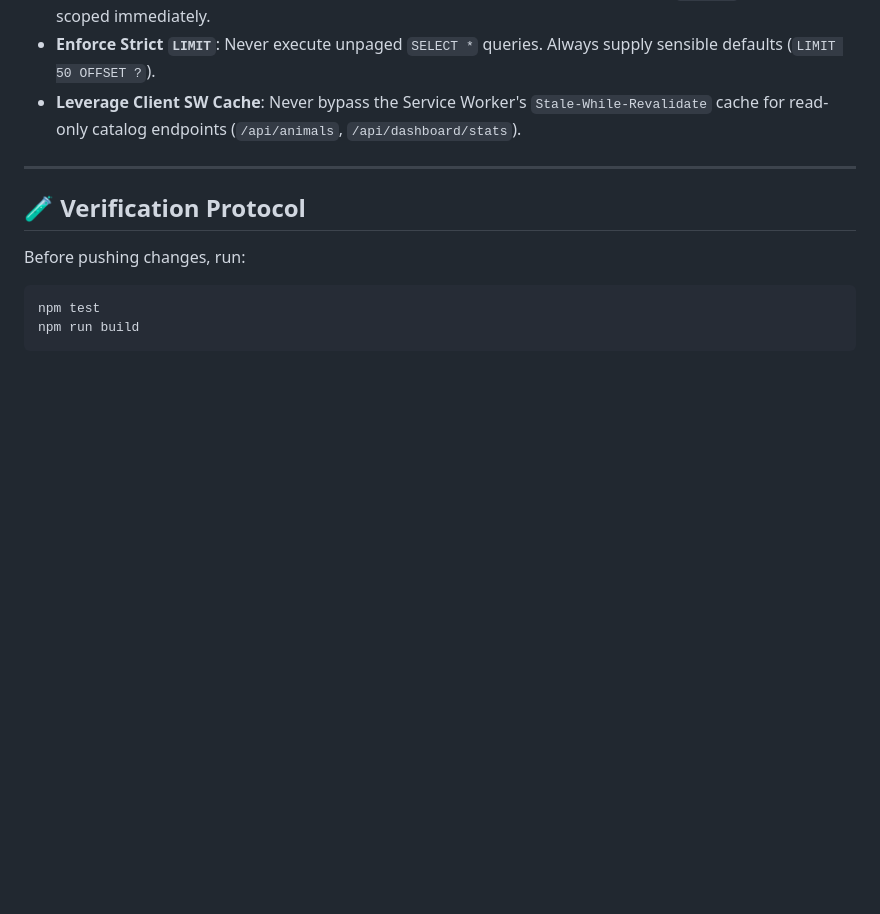
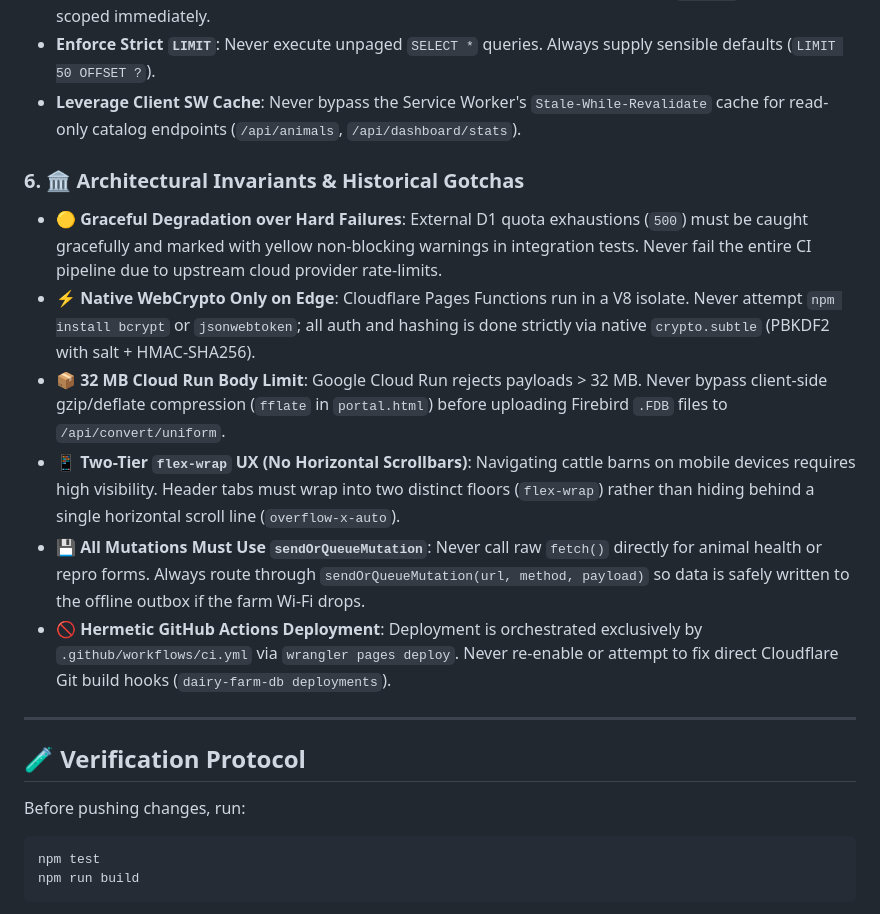
Before and after one commit to Babych/dairy-farm-portal, a Markdown page: AGENTIC.md, the part around the change. Drawn GitHub-style; blank space fills up the shorter version.

Commit message:
docs(agentic): document architectural invariants, WebCrypto standards, 32MB limits, and UI flex-wrap principles

```diff
--- a/AGENTIC.md
+++ b/AGENTIC.md
@@ -70,6 +70,14 @@ Cloudflare D1 charges by **Rows Read** (free tier: 5M rows/day). A single uninde
 - **Enforce Strict `LIMIT`**: Never execute unpaged `SELECT *` queries. Always supply sensible defaults (`LIMIT 50 OFFSET ?`).
 - **Leverage Client SW Cache**: Never bypass the Service Worker's `Stale-While-Revalidate` cache for read-only catalog endpoints (`/api/animals`, `/api/dashboard/stats`).
 
+### 6. 🏛️ Architectural Invariants & Historical Gotchas
+- **🟡 Graceful Degradation over Hard Failures**: External D1 quota exhaustions (`500`) must be caught gracefully and marked with yellow non-blocking warnings in integration tests. Never fail the entire CI pipeline due to upstream cloud provider rate-limits.
+- **⚡ Native WebCrypto Only on Edge**: Cloudflare Pages Functions run in a V8 isolate. Never attempt `npm install bcrypt` or `jsonwebtoken`; all auth and hashing is done strictly via native `crypto.subtle` (PBKDF2 with salt + HMAC-SHA256).
+- **📦 32 MB Cloud Run Body Limit**: Google Cloud Run rejects payloads > 32 MB. Never bypass client-side gzip/deflate compression (`fflate` in `portal.html`) before uploading Firebird `.FDB` files to `/api/convert/uniform`.
+- **📱 Two-Tier `flex-wrap` UX (No Horizontal Scrollbars)**: Navigating cattle barns on mobile devices requires high visibility. Header tabs must wrap into two distinct floors (`flex-wrap`) rather than hiding behind a single horizontal scroll line (`overflow-x-auto`).
+- **💾 All Mutations Must Use `sendOrQueueMutation`**: Never call raw `fetch()` directly for animal health or repro forms. Always route through `sendOrQueueMutation(url, method, payload)` so data is safely written to the offline outbox if the farm Wi-Fi drops.
+- **🚫 Hermetic GitHub Actions Deployment**: Deployment is orchestrated exclusively by `.github/workflows/ci.yml` via `wrangler pages deploy`. Never re-enable or attempt to fix direct Cloudflare Git build hooks (`dairy-farm-db deployments`).
+
 ---
 
 ## 🧪 Verification Protocol
```
